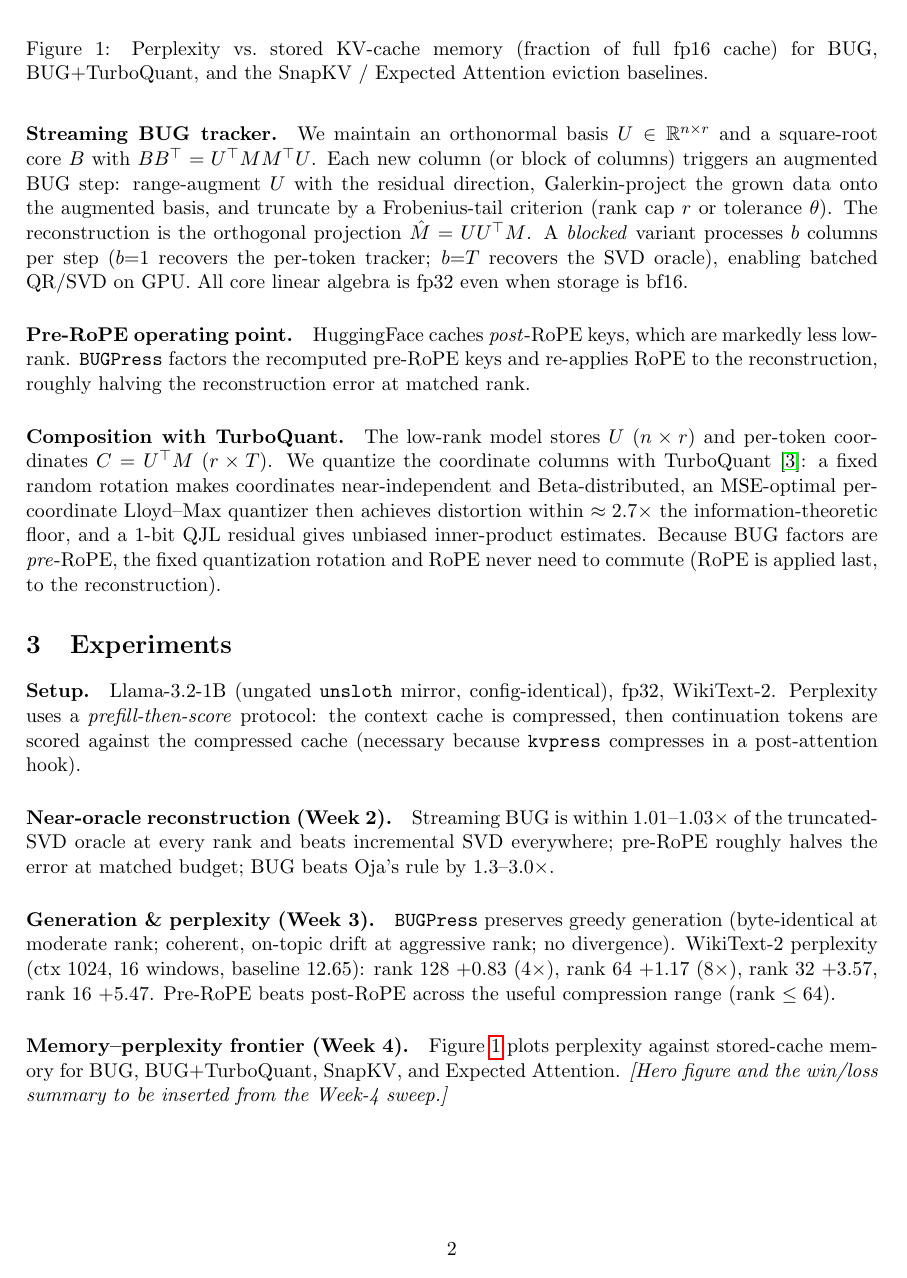
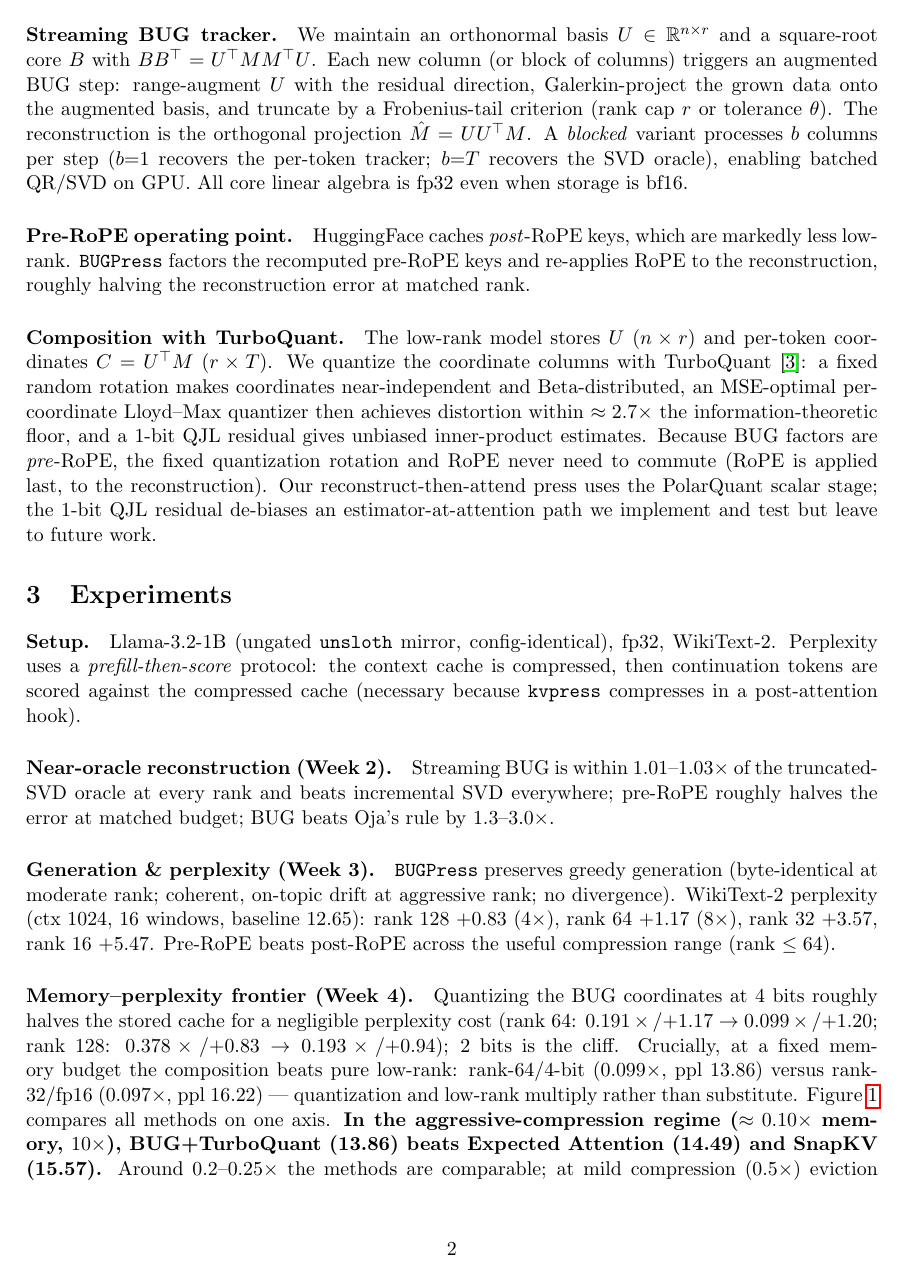
Before and after one commit to hkrishna42/kvdlra, a LaTeX paper (paper/main.tex): page 2 of 3. Compiled offline with pdfLaTeX.

Commit message:
docs(week4): finalize paper results + README hero + PolarQuant/QJL precision note
- paper/main.tex: fill the memory-frontier results + verdict, enable the
  hero figure include.
- README.md: full-project rewrite with the hero figure and honest headline.
- Clarify (paper + docs/week4.md) that 'BUG+TurboQuant' uses TurboQuant's
  PolarQuant scalar stage; the QJL residual is the estimator-at-attention
  (Mode B) path, tested standalone, not in the reconstruct-then-attend press.

```diff
--- a/paper/main.tex
+++ b/paper/main.tex
@@ -81,7 +81,9 @@ MSE-optimal per-coordinate Lloyd--Max quantizer then achieves distortion within
 $\approx 2.7\times$ the information-theoretic floor, and a 1-bit QJL residual
 gives unbiased inner-product estimates. Because BUG factors are \emph{pre}-RoPE,
 the fixed quantization rotation and RoPE never need to commute (RoPE is applied
-last, to the reconstruction).
+last, to the reconstruction). Our reconstruct-then-attend press uses the
+PolarQuant scalar stage; the 1-bit QJL residual de-biases an
+estimator-at-attention path we implement and test but leave to future work.
 
 \section{Experiments}
 \paragraph{Setup.} Llama-3.2-1B (ungated \texttt{unsloth} mirror, config-identical),
@@ -103,7 +105,14 @@ rank~32 $+3.57$, rank~16 $+5.47$. Pre-RoPE beats post-RoPE across the useful
 compression range (rank~$\le 64$).
 
 \paragraph{Memory--perplexity frontier (Week 4).}
-% TODO: fill from results/w4-hybrid.json + results/w4-head-to-head.json
-Figure~\ref{fig:hero} plots perplexity against stored-cache memory for BUG,
-BUG+TurboQuant, SnapKV, and Expected~Attention. \emph{[Hero figure and the
-win/loss summary to be inserted from the Week-4 sweep.]}
+Quantizing the BUG coordinates at 4 bits roughly halves the stored cache for a
+negligible perplexity cost (rank~64: $0.191\times/{+}1.17 \to 0.099\times/{+}1.20$;
+rank~128: $0.378\times/{+}0.83 \to 0.193\times/{+}0.94$); 2 bits is the cliff.
+Crucially, at a fixed memory budget the composition beats pure low-rank:
+rank-64/4-bit ($0.099\times$, ppl $13.86$) versus rank-32/fp16 ($0.097\times$, ppl
+$16.22$) --- quantization and low-rank multiply rather than substitute.
+Figure~\ref{fig:hero} compares all methods on one axis. \textbf{In the
+aggressive-compression regime ($\approx 0.10\times$ memory, $10\times$),
+BUG+TurboQuant (13.86) beats Expected~Attention (14.49) and SnapKV (15.57).}
+Around $0.2$--$0.25\times$ the methods are comparable; at mild compression
+($0.5\times$) eviction wins (Expected~Attention near-lossless at $12.99$), as
@@ -114,5 +125,6 @@ win/loss summary to be inserted from the Week-4 sweep.]}
 \caption{Perplexity vs.\ stored KV-cache memory (fraction of full fp16 cache) for
-BUG, BUG+TurboQuant, and the SnapKV / Expected~Attention eviction baselines.}
+BUG, BUG+TurboQuant (with the BUG-family Pareto frontier), and the SnapKV /
+Expected~Attention eviction baselines. Llama-3.2-1B, WikiText-2, ctx~1024.}
 \label{fig:hero}
 \end{figure}
 
```
Also changed, not shown: docs/week4.md (+5 -0 lines), README.md, paper/main.tex (4 more changed lines).
